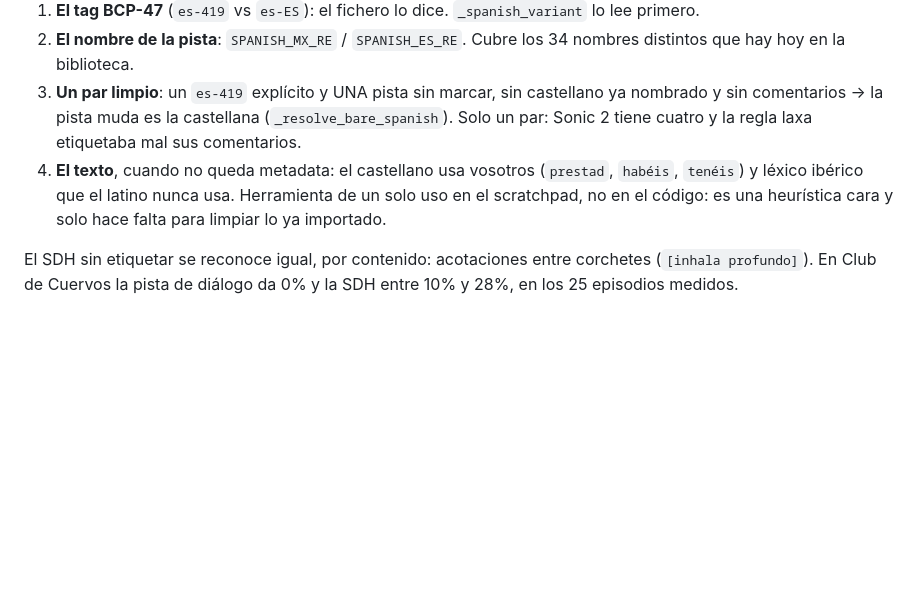
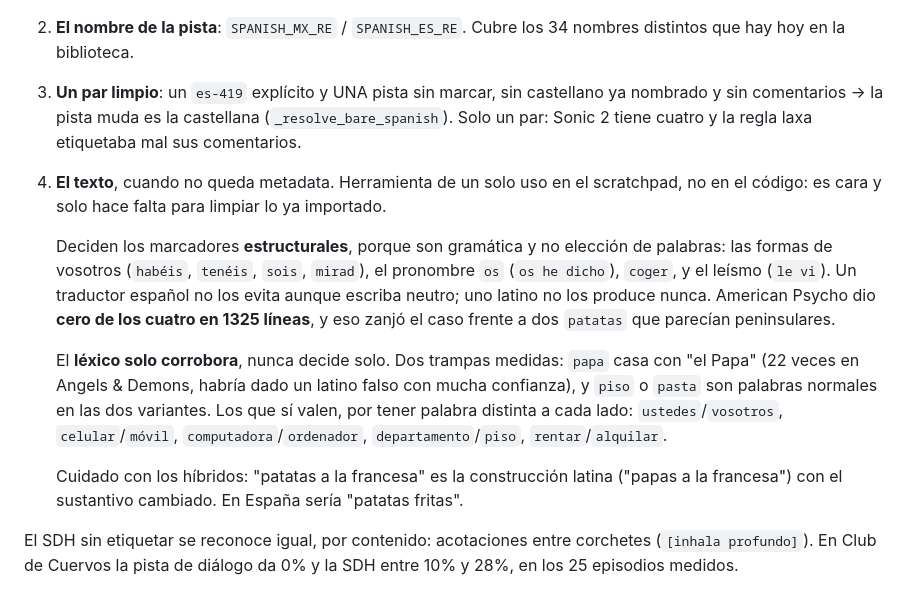
Before and after one commit to totorios99/media-manager, a Markdown page: LIBRARY_STATE.md, the part around the change. Rendered like a GitHub page; blank space fills up the shorter version.

Commit message:
LIBRARY_STATE: grammar decides the Spanish variant, vocabulary only corroborates
Claude-Session: https://claude.ai/code/session_01S8G7PgDHtCGui4QufgiFLr

```diff
--- a/LIBRARY_STATE.md
+++ b/LIBRARY_STATE.md
@@ -176,10 +176,27 @@ Por orden de fuerza de la evidencia:
    castellano ya nombrado y sin comentarios → la pista muda es la castellana
    (`_resolve_bare_spanish`). Solo un par: Sonic 2 tiene cuatro y la regla laxa
    etiquetaba mal sus comentarios.
-4. **El texto**, cuando no queda metadata: el castellano usa vosotros
-   (`prestad`, `habéis`, `tenéis`) y léxico ibérico que el latino nunca usa.
-   Herramienta de un solo uso en el scratchpad, no en el código: es una
-   heurística cara y solo hace falta para limpiar lo ya importado.
+4. **El texto**, cuando no queda metadata. Herramienta de un solo uso en el
+   scratchpad, no en el código: es cara y solo hace falta para limpiar lo ya
+   importado.
+
+   Deciden los marcadores **estructurales**, porque son gramática y no elección
+   de palabras: las formas de vosotros (`habéis`, `tenéis`, `sois`, `mirad`), el
+   pronombre `os` (`os he dicho`), `coger`, y el leísmo (`le vi`). Un traductor
+   español no los evita aunque escriba neutro; uno latino no los produce nunca.
+   American Psycho dio **cero de los cuatro en 1325 líneas**, y eso zanjó el
+   caso frente a dos `patatas` que parecían peninsulares.
+
+   El **léxico solo corrobora**, nunca decide solo. Dos trampas medidas:
+   `papa` casa con "el Papa" (22 veces en Angels & Demons, habría dado un
+   latino falso con mucha confianza), y `piso` o `pasta` son palabras normales
+   en las dos variantes. Los que sí valen, por tener palabra distinta a cada
+   lado: `ustedes`/`vosotros`, `celular`/`móvil`, `computadora`/`ordenador`,
+   `departamento`/`piso`, `rentar`/`alquilar`.
+
+   Cuidado con los híbridos: "patatas a la francesa" es la construcción latina
+   ("papas a la francesa") con el sustantivo cambiado. En España sería
+   "patatas fritas".
 
 El SDH sin etiquetar se reconoce igual, por contenido: acotaciones entre
 corchetes (`[inhala profundo]`). En Club de Cuervos la pista de diálogo da 0% y
```
